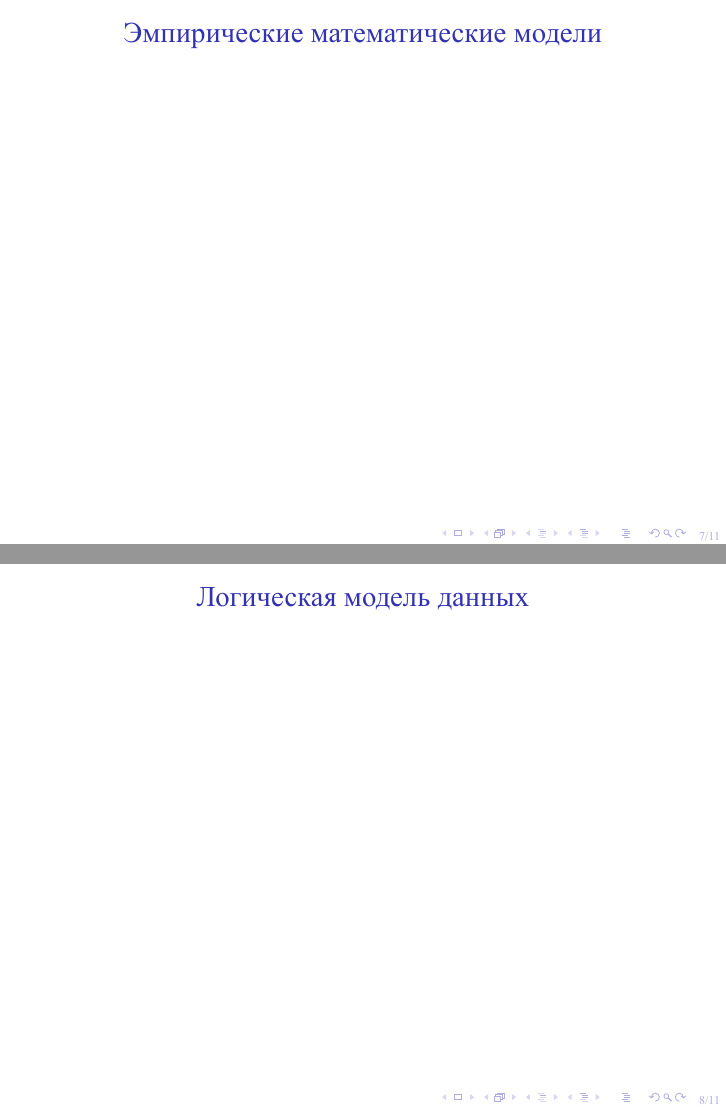
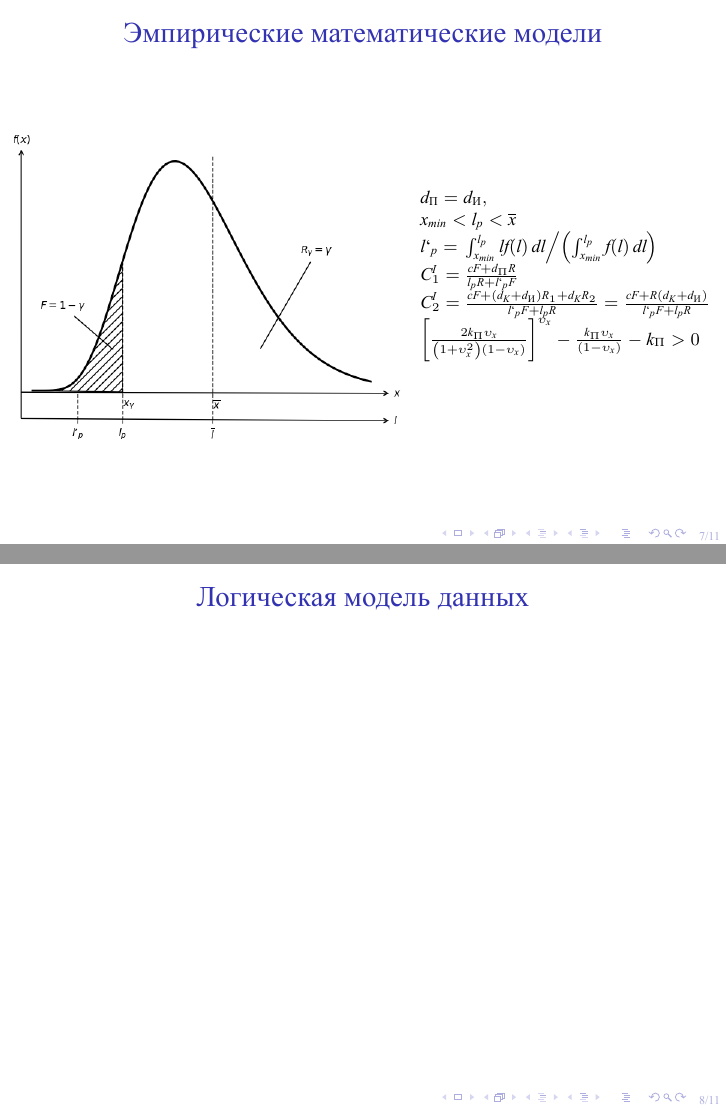
Before and after one commit to PlumpAlbert/diploma, LaTeX slides (presentation/main.tex): pages 7 and 8 of 11, joined at a grey line. Compiled offline with XeLaTeX; a LaTeX package or settings file that is missing is left out.

Commit message:
added slide #7

```diff
--- a/presentation/main.tex
+++ b/presentation/main.tex
@@ -5,6 +5,9 @@
 \usepackage{gost-table}
 \usepackage{graphicx}
 \usepackage{amsmath}
+\usepackage{multicol}
+\usepackage{float}
+\usepackage{wrapfig}
 
 %%% beamer
 \setmainfont{Times New Roman}
@@ -122,6 +125,52 @@
 
 \begin{frame}
 	{Эмпирические математические модели}
+    \begin{columns}[c]
+        \begin{column}{0.64\linewidth}
+            \begin{figure}[h]
+                \includegraphics[keepaspectratio,width=\linewidth]{2/images/pdf.b.png}
+            \end{figure}
+        \end{column}
+        \begin{column}{0.5\linewidth}
+{\footnotesize
+\begin{math}
+    \begin{array}{l}
+        d_\text{П} = d_\text{И}, \\
+
+        x_{min} < l_p < \overline{x} \\
+
+        l`_p = \left.
+            \int_{x_{min}}^{l_p} lf(l)\,dl
+        \middle/
+            \left( \int_{x_{min}}^{l_p} f(l)\,dl \right)
+        \right. \\
+
+        C^I_1 = \frac{cF + d_\Pi R}{l_p R + l`_p F} \\
+
+        C^I_2 = \frac%
+            {cF + \left( d_K + d_\text{И} \right) R_1 + d_K R_2}%
+            {l`_p F + l_p R}
+        =
+        \frac%
+            {cF + R \left( d_K + d_\text{И} \right)}%
+            {l`_p F + l_p R} \\
+
+        \left[
+            \frac%
+                { 2 k_\Pi \upsilon_x }%
+                { \left( 1 + \upsilon^2_x \right) \left( 1 - \upsilon_x \right) }
+        \right]^{ \upsilon_x }
+        -
+        \frac%
+            { k_\Pi \upsilon_x }%
+            { \left( 1 - \upsilon_x \right) }
+        -
+        k_\Pi > 0
+    \end{array}
+\end{math}
+}
+        \end{column}
+    \end{columns}
 \end{frame}
 
 \begin{frame}
```
